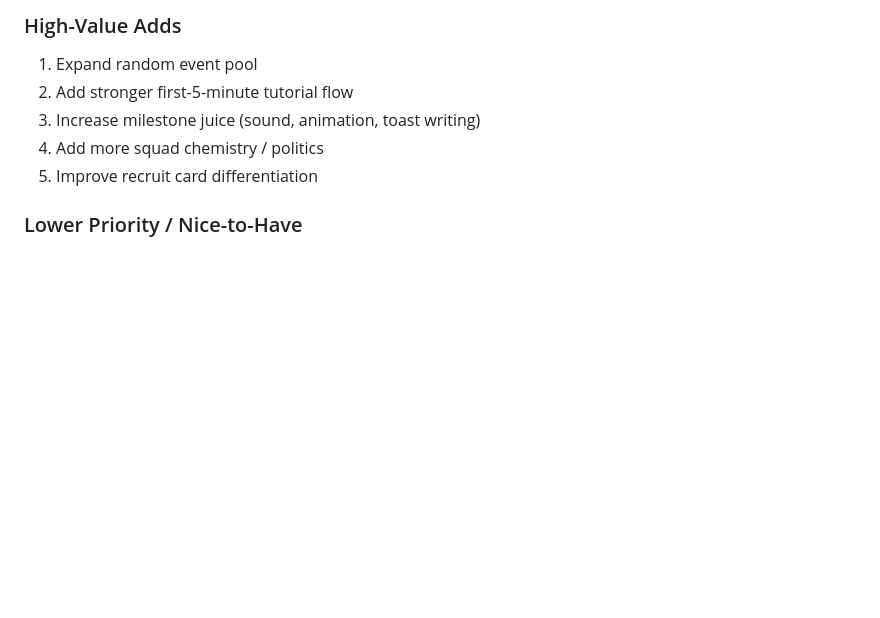
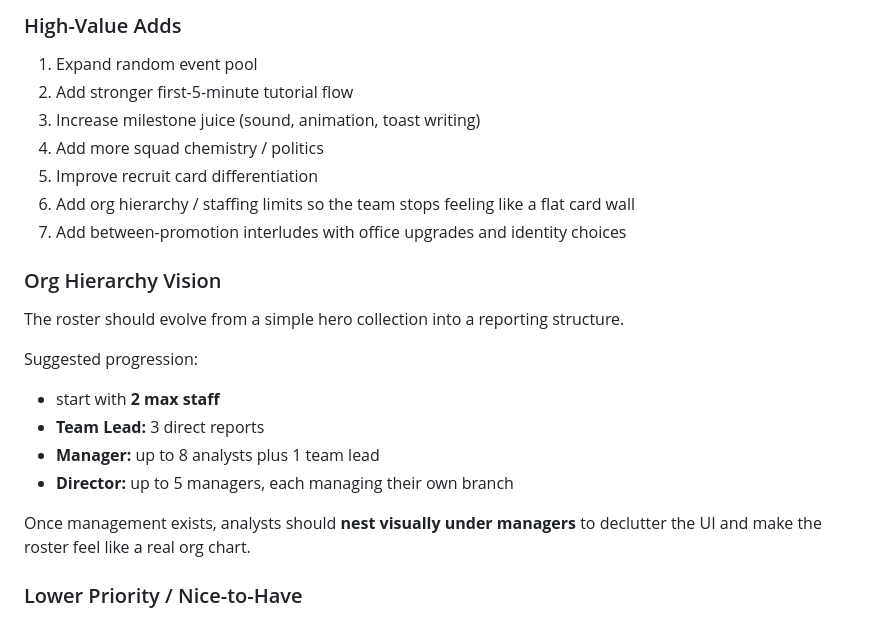
Before and after one commit to Jimasaur/ServiceDeskHero, a Markdown page: ServiceDeskHero54.md, the part around the change. Rendered like a GitHub page; blank space fills up the shorter version.

Commit message:
Add org hierarchy roadmap and staffing constraint plan

```diff
--- a/ServiceDeskHero54.md
+++ b/ServiceDeskHero54.md
@@ -174,6 +174,19 @@ Potential future layers:
 3. Increase milestone juice (sound, animation, toast writing)
 4. Add more squad chemistry / politics
 5. Improve recruit card differentiation
+6. Add org hierarchy / staffing limits so the team stops feeling like a flat card wall
+7. Add between-promotion interludes with office upgrades and identity choices
+
+### Org Hierarchy Vision
+The roster should evolve from a simple hero collection into a reporting structure.
+
+Suggested progression:
+- start with **2 max staff**
+- **Team Lead:** 3 direct reports
+- **Manager:** up to 8 analysts plus 1 team lead
+- **Director:** up to 5 managers, each managing their own branch
+
+Once management exists, analysts should **nest visually under managers** to declutter the UI and make the roster feel like a real org chart.
 
 ### Lower Priority / Nice-to-Have
 1. Extra cosmetic polish
```
Also changed, not shown: ROADMAP.md (added, +143 -0 lines).
